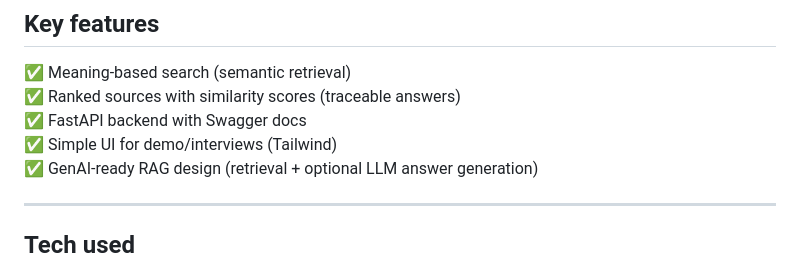
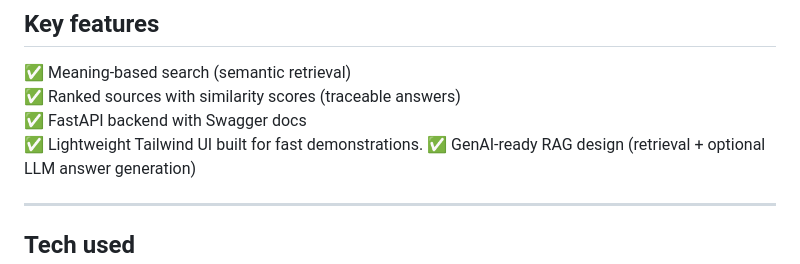
Before and after one commit to richisusiljacob/mini-rag-copilot, a Markdown page: README.md, the part around the change. Rendered like a GitHub page.

Commit message:
Update UI description for clarity and conciseness

```diff
--- a/README.md
+++ b/README.md
@@ -33,7 +33,7 @@ These answers are usually spread across multiple documents. This copilot makes r
 ✅ Meaning-based search (semantic retrieval)
 ✅ Ranked sources with similarity scores (traceable answers)
 ✅ FastAPI backend with Swagger docs
-✅ Simple UI for demo/interviews (Tailwind)
+✅ Lightweight Tailwind UI built for fast demonstrations.
 ✅ GenAI-ready RAG design (retrieval + optional LLM answer generation)
 
 ---
```
